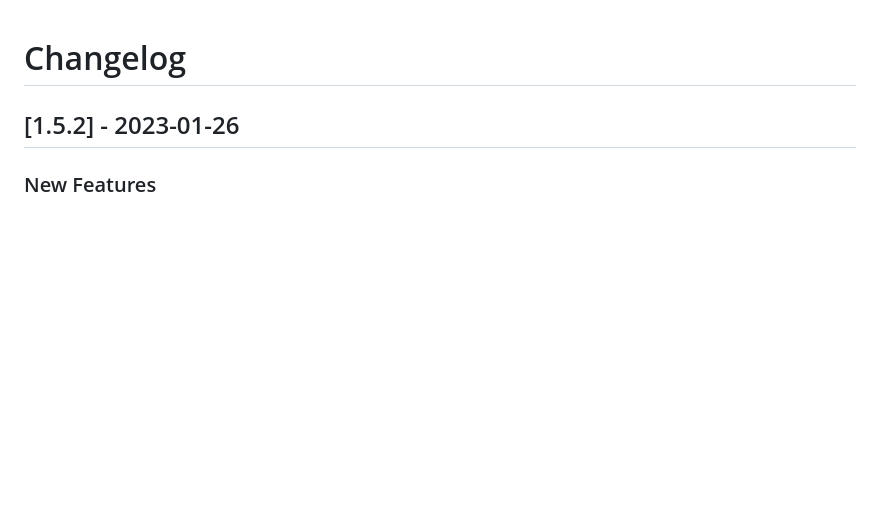
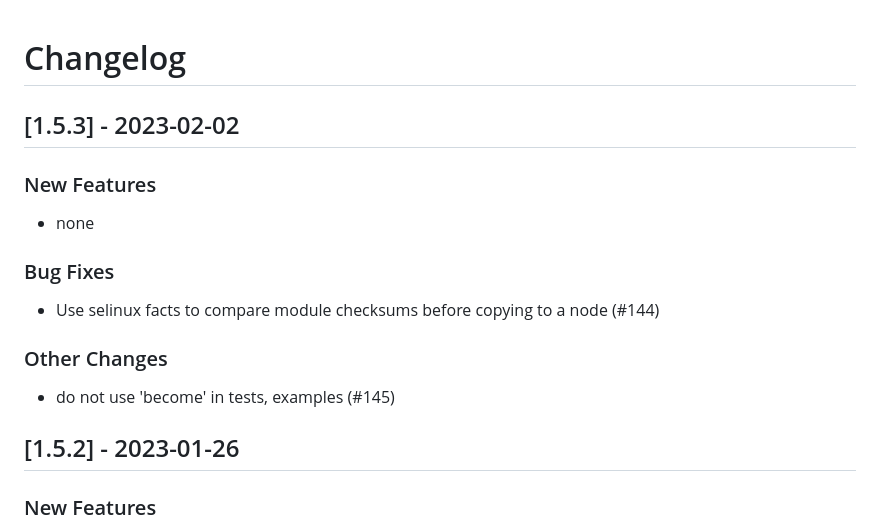
Before and after one commit to linux-system-roles/selinux, a Markdown page: CHANGELOG.md, the part around the change. Drawn GitHub-style; blank space fills up the shorter version.

Commit message:
Version 1.5.3 - CHANGELOG.md [citest skip] (#147)
[1.5.3] - 2023-02-02
--------------------

### New Features

- none

### Bug Fixes

- Use selinux facts to compare module checksums before copying to a node (#144)

### Other Changes

- do not use 'become' in tests, examples (#145)

Signed-off-by: Rich Megginson <rmeggins@redhat.com>

```diff
--- a/CHANGELOG.md
+++ b/CHANGELOG.md
@@ -1,5 +1,20 @@
 Changelog
 =========
+
+[1.5.3] - 2023-02-02
+--------------------
+
+### New Features
+
+- none
+
+### Bug Fixes
+
+- Use selinux facts to compare module checksums before copying to a node (#144)
+
+### Other Changes
+
+- do not use 'become' in tests, examples (#145)
 
 [1.5.2] - 2023-01-26
 --------------------
```
